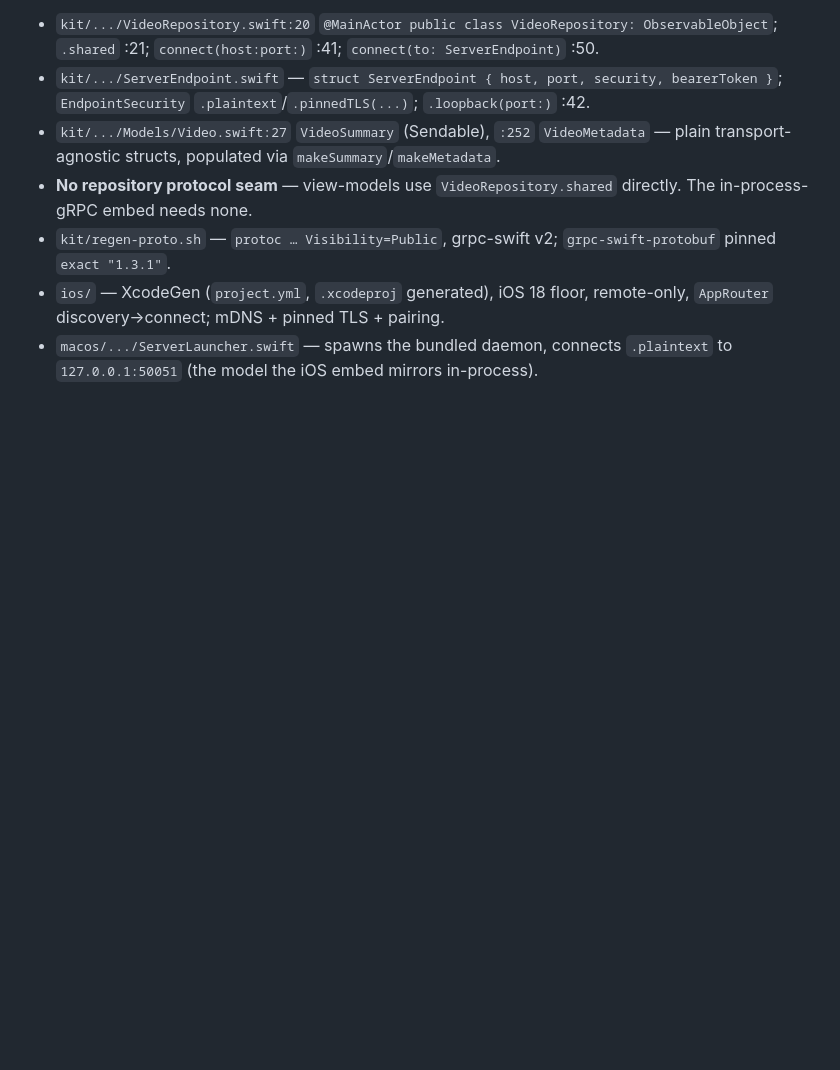
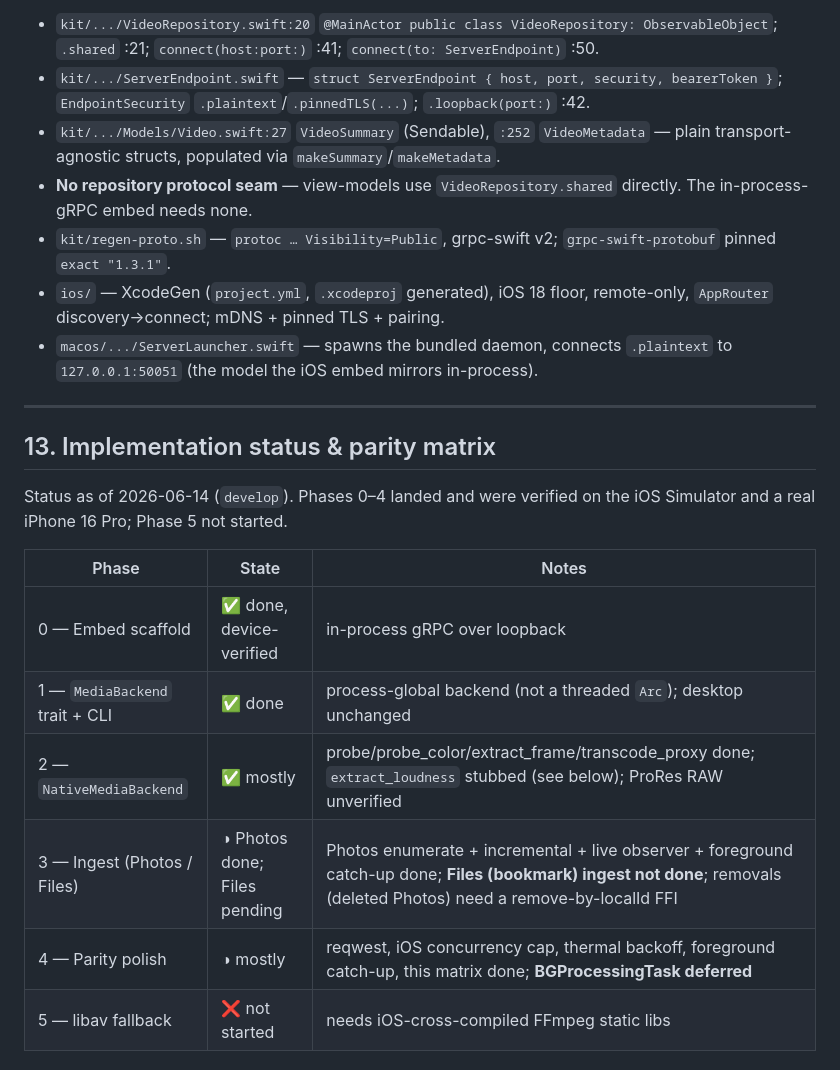
Before and after one commit to brianm998/ReelVault, a Markdown page: docs/IOS_CORE_PORT.md, the part around one of its changes. GitHub-like rendering; blank space fills up the shorter version.

```diff
--- a/docs/IOS_CORE_PORT.md
+++ b/docs/IOS_CORE_PORT.md
@@ -870,3 +870,20 @@ Symbols are current; line numbers drift — re-grep the symbol before editing.
   remote-only, `AppRouter` discovery→connect; mDNS + pinned TLS + pairing.
 - `macos/.../ServerLauncher.swift` — spawns the bundled daemon, connects
   `.plaintext` to `127.0.0.1:50051` (the model the iOS embed mirrors in-process).
+
+---
+
+## 13. Implementation status & parity matrix
+
+Status as of 2026-06-14 (`develop`). Phases 0–4 landed and were verified on the
+iOS Simulator and a real iPhone 16 Pro; Phase 5 not started.
+
+| Phase | State | Notes |
+|---|---|---|
+| 0 — Embed scaffold | ✅ done, device-verified | in-process gRPC over loopback |
+| 1 — `MediaBackend` trait + CLI | ✅ done | process-global backend (not a threaded `Arc`); desktop unchanged |
+| 2 — `NativeMediaBackend` | ✅ mostly | probe/probe_color/extract_frame/transcode_proxy done; `extract_loudness` stubbed (see below); ProRes RAW unverified |
+| 3 — Ingest (Photos / Files) | ◑ Photos done; Files pending | Photos enumerate + incremental + live observer + foreground catch-up done; **Files (bookmark) ingest not done**; removals (deleted Photos) need a remove-by-localId FFI |
+| 4 — Parity polish | ◑ mostly | reqwest, iOS concurrency cap, thermal backoff, foreground catch-up, this matrix done; **BGProcessingTask deferred** |
+| 5 — libav fallback | ❌ not started | needs iOS-cross-compiled FFmpeg static libs |
+
```
Also changed, not shown: other parts of docs/IOS_CORE_PORT.md (+23 -0 lines).
